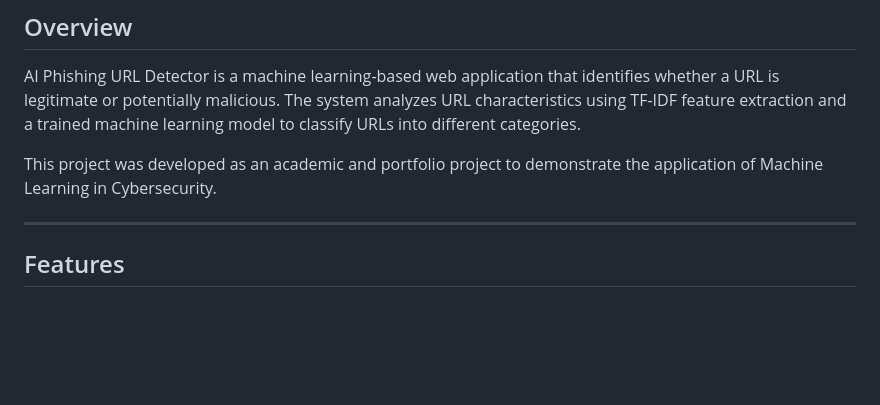
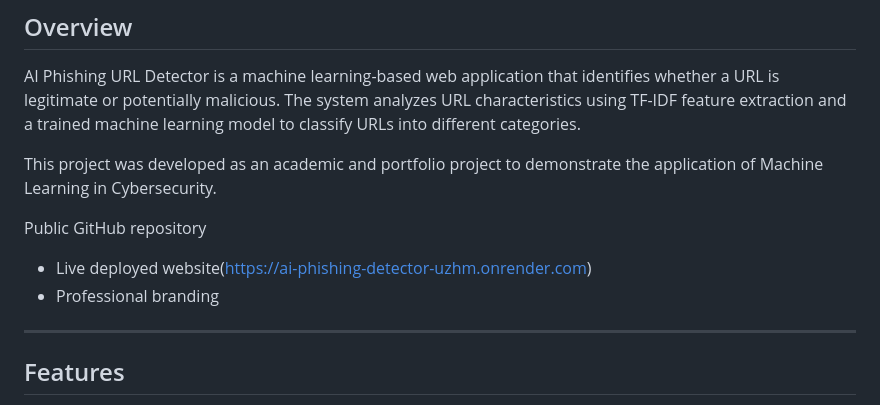
Before and after one commit to VISHALISHREE/AI-Phishing-Detector, a Markdown page: README.md, the part around the change. Rendered like a GitHub page; blank space fills up the shorter version.

```diff
--- a/README.md
+++ b/README.md
@@ -5,6 +5,10 @@
 AI Phishing URL Detector is a machine learning-based web application that identifies whether a URL is legitimate or potentially malicious. The system analyzes URL characteristics using TF-IDF feature extraction and a trained machine learning model to classify URLs into different categories.
 
 This project was developed as an academic and portfolio project to demonstrate the application of Machine Learning in Cybersecurity.
+
+Public GitHub repository
++ Live deployed website(https://ai-phishing-detector-uzhm.onrender.com)
++ Professional branding
 
 ---
 
```
